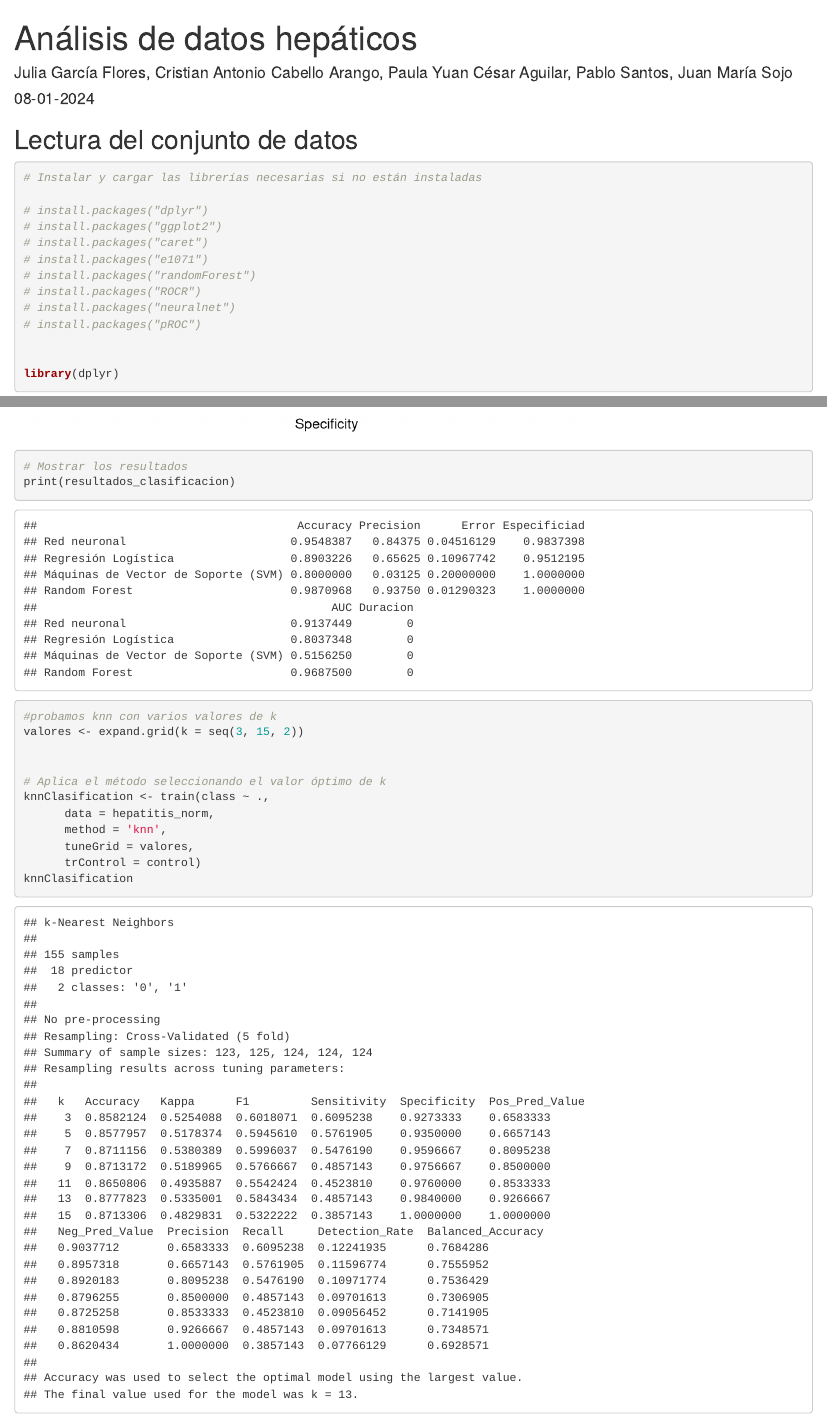
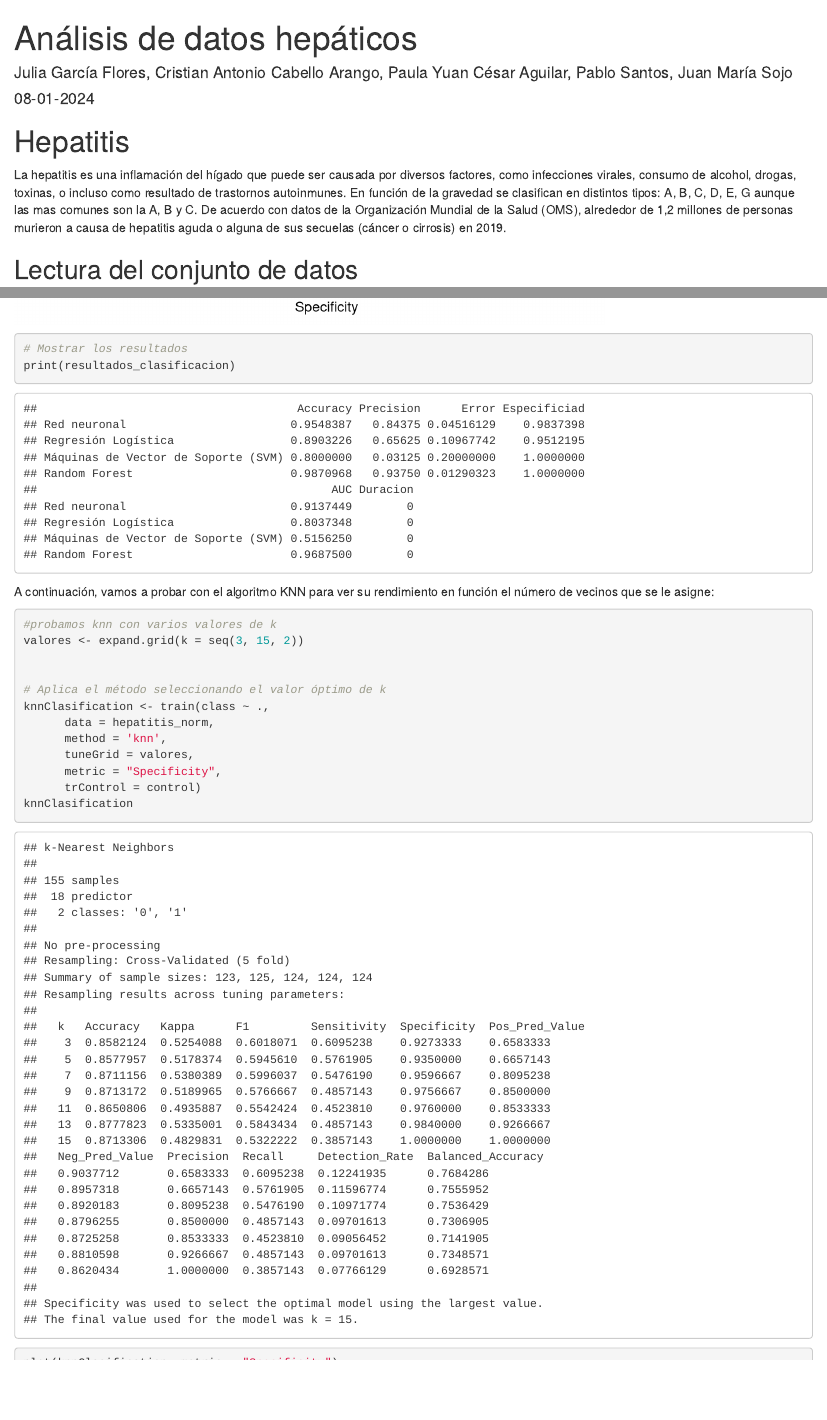
Before and after one commit to Cricabara0000/fid, an R Markdown document (prediccionHepatitis.Rmd): the page in a window 1100 px wide, from its top, and a second part further down, joined at a grey line. Rendered offline with R 4.5, knitr and Pandoc, with nearby package versions.

Commit message:
cambios se añade datos teoricos explicaciones

````diff
--- a/prediccionHepatitis.Rmd
+++ b/prediccionHepatitis.Rmd
@@ -4,6 +4,10 @@ author: "Julia García Flores, Cristian Antonio Cabello Arango, Paula Yuan Césa
 date: "08-01-2024"
 output: html_document
 ---
+# Hepatitis
+
+La hepatitis es una inflamación del hígado que puede ser causada por diversos factores, como infecciones virales, consumo de alcohol, drogas, toxinas, o incluso como resultado de trastornos autoinmunes. En función de la gravedad se clasifican en distintos tipos: A, B, C, D, E, G aunque las mas comunes son la A, B y C. De acuerdo con datos de la Organización Mundial de la Salud (OMS), alrededor de 1,2 millones de personas murieron a causa de hepatitis aguda o alguna de sus secuelas (cáncer o cirrosis) en 2019.
+
 
 ## Lectura del conjunto de datos
 ```{r}
@@ -753,7 +757,7 @@ print(resultados_clasificacion)
 ```
 
 
-
+A continuación, vamos a probar con el algoritmo KNN para ver su rendimiento en función el número de vecinos que se le asigne:
 
 
 ```{r}
@@ -766,6 +770,7 @@ knnClasification <- train(class ~ .,
       data = hepatitis_norm,
       method = 'knn',
       tuneGrid = valores,
+      metric = "Specificity",
       trControl = control)
 knnClasification
 ```
````
Also changed, not shown: prediccionHepatitis.Rmd (4 more changed lines).
